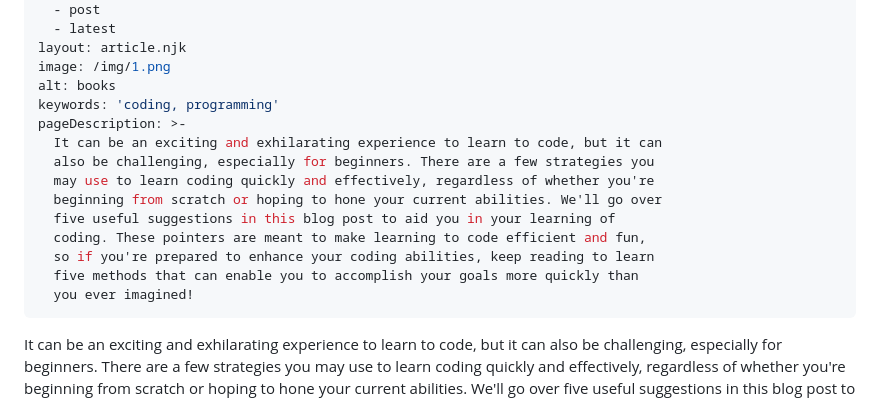
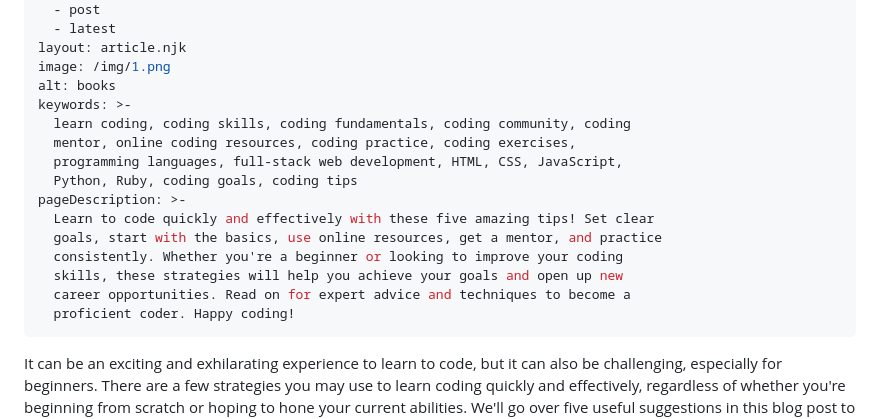
Before and after one commit to anav5704/codeology, a Markdown page: src/blogholder/5-amazign-tips-that-can-help-you-learn-coding-faster.md, the part around the change. GitHub-like rendering.

Commit message:
Update Blog “5-amazign-tips-that-can-help-you-learn-coding-faster”

```diff
--- a/src/blogholder/5-amazign-tips-that-can-help-you-learn-coding-faster.md
+++ b/src/blogholder/5-amazign-tips-that-can-help-you-learn-coding-faster.md
@@ -12,17 +12,18 @@ tags:
 layout: article.njk
 image: /img/1.png
 alt: books
-keywords: 'coding, programming'
+keywords: >-
+  learn coding, coding skills, coding fundamentals, coding community, coding
+  mentor, online coding resources, coding practice, coding exercises,
+  programming languages, full-stack web development, HTML, CSS, JavaScript,
+  Python, Ruby, coding goals, coding tips
 pageDescription: >-
-  It can be an exciting and exhilarating experience to learn to code, but it can
-  also be challenging, especially for beginners. There are a few strategies you
-  may use to learn coding quickly and effectively, regardless of whether you're
-  beginning from scratch or hoping to hone your current abilities. We'll go over
-  five useful suggestions in this blog post to aid you in your learning of
-  coding. These pointers are meant to make learning to code efficient and fun,
-  so if you're prepared to enhance your coding abilities, keep reading to learn
-  five methods that can enable you to accomplish your goals more quickly than
-  you ever imagined!
+  Learn to code quickly and effectively with these five amazing tips! Set clear
+  goals, start with the basics, use online resources, get a mentor, and practice
+  consistently. Whether you're a beginner or looking to improve your coding
+  skills, these strategies will help you achieve your goals and open up new
+  career opportunities. Read on for expert advice and techniques to become a
+  proficient coder. Happy coding!
 ---
 It can be an exciting and exhilarating experience to learn to code, but it can also be challenging, especially for beginners. There are a few strategies you may use to learn coding quickly and effectively, regardless of whether you're beginning from scratch or hoping to hone your current abilities. We'll go over five useful suggestions in this blog post to aid you in your learning of coding. These pointers are meant to make learning to code efficient and fun, so if you're prepared to enhance your coding abilities, keep reading to learn five methods that can enable you to accomplish your goals more quickly than you ever imagined!
 
```
